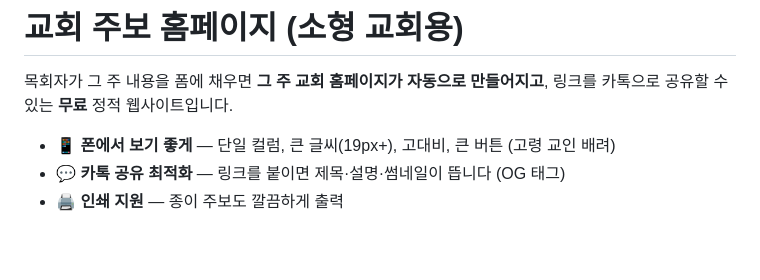
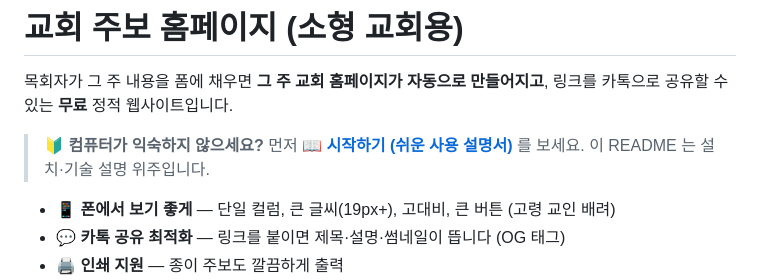
Before and after one commit to hyotowork-create/Seraphim, a Markdown page: README.md, the part around the change. Rendered like a GitHub page; blank space fills up the shorter version.

```diff
--- a/README.md
+++ b/README.md
@@ -2,6 +2,9 @@
 
 목회자가 그 주 내용을 폼에 채우면 **그 주 교회 홈페이지가 자동으로 만들어지고**,
 링크를 카톡으로 공유할 수 있는 **무료** 정적 웹사이트입니다.
+
+> 🔰 **컴퓨터가 익숙하지 않으세요?** 먼저 [**📖 시작하기 (쉬운 사용 설명서)**](시작하기.md) 를 보세요.
+> 이 README 는 설치·기술 설명 위주입니다.
 
 - 📱 **폰에서 보기 좋게** — 단일 컬럼, 큰 글씨(19px+), 고대비, 큰 버튼 (고령 교인 배려)
 - 💬 **카톡 공유 최적화** — 링크를 붙이면 제목·설명·썸네일이 뜹니다 (OG 태그)
```
Also changed, not shown: 시작하기.md (added, +150 -0 lines).
